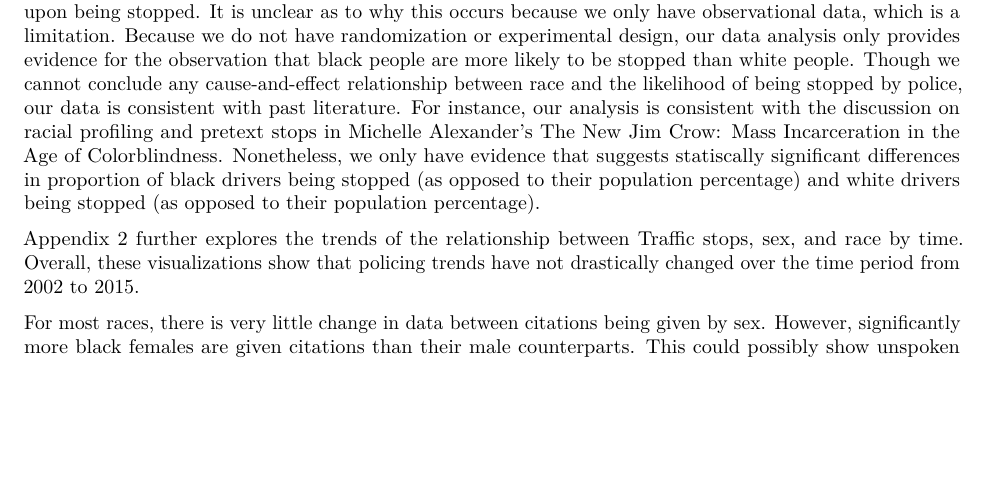
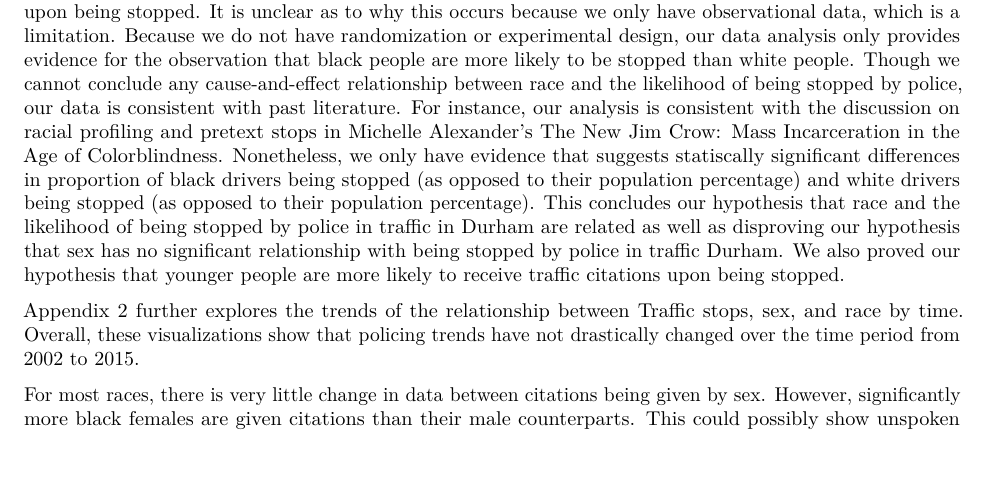
Before and after one commit to bob-qian/sta199-project-f2020, an R Markdown document (written-report.Rmd): part of page 6 of 8, cut so that both start at the same text, the shorter picture padded with empty space. Rendered offline with R 4.5, knitr and Pandoc, then LaTeX, with nearby package versions; some code elsewhere in the file could not run offline.

Commit message:
added hypothesis to discussion

```diff
--- a/written-report.Rmd
+++ b/written-report.Rmd
@@ -413,7 +413,7 @@ The implications of this model will be further discussed in the "Discussion" sec
 
 Throughout our research, we have learned that males are more likely to be stopped than females when compared to the expected proportions found from the 2010 Census. Although there is a stereotype that women are worse drivers than men, the higher proportion of males being pulled over than females helps support research that males tend to take more risks when driving than woman. (https://www.sciencedirect.com/science/article/pii/S1369847814001727)
 
-We have also learned that black people are disproportionately more likely to be stopped for a traffic violation, as opposed to their makeup of the total Durham population. However, black people were not the most likely to receive a citation upon being stopped. We found that Hispanics were the most likely to receive a citation upon being stopped. It is unclear as to why this occurs because we only have observational data, which is a limitation. Because we do not have randomization or experimental design, our data analysis only provides evidence for the observation that black people are more likely to be stopped than white people. Though we cannot conclude any cause-and-effect relationship between race and the likelihood of being stopped by police, our data is consistent with past literature. For instance, our analysis is consistent with the discussion on racial profiling and pretext stops in Michelle Alexander's The New Jim Crow: Mass Incarceration in the Age of Colorblindness. Nonetheless, we only have evidence that suggests statiscally significant differences in proportion of black drivers being stopped (as opposed to their population percentage) and white drivers being stopped (as opposed to their population percentage).
+We have also learned that black people are disproportionately more likely to be stopped for a traffic violation, as opposed to their makeup of the total Durham population. However, black people were not the most likely to receive a citation upon being stopped. We found that Hispanics were the most likely to receive a citation upon being stopped. It is unclear as to why this occurs because we only have observational data, which is a limitation. Because we do not have randomization or experimental design, our data analysis only provides evidence for the observation that black people are more likely to be stopped than white people. Though we cannot conclude any cause-and-effect relationship between race and the likelihood of being stopped by police, our data is consistent with past literature. For instance, our analysis is consistent with the discussion on racial profiling and pretext stops in Michelle Alexander's The New Jim Crow: Mass Incarceration in the Age of Colorblindness. Nonetheless, we only have evidence that suggests statiscally significant differences in proportion of black drivers being stopped (as opposed to their population percentage) and white drivers being stopped (as opposed to their population percentage). This concludes our hypothesis that race and the likelihood of being stopped by police in traffic in Durham are related as well as disproving our hypothesis that sex has no significant relationship with being stopped by police in traffic Durham. We also proved our hypothesis that younger people are more likely to receive traffic citations upon being stopped.
 
 Appendix 2 further explores the trends of the relationship between Traffic stops, sex, and race by time. Overall, these visualizations show that policing trends have not drastically changed over the time period from 2002 to 2015.
 
```
Also changed, not shown: written-report.pdf.
